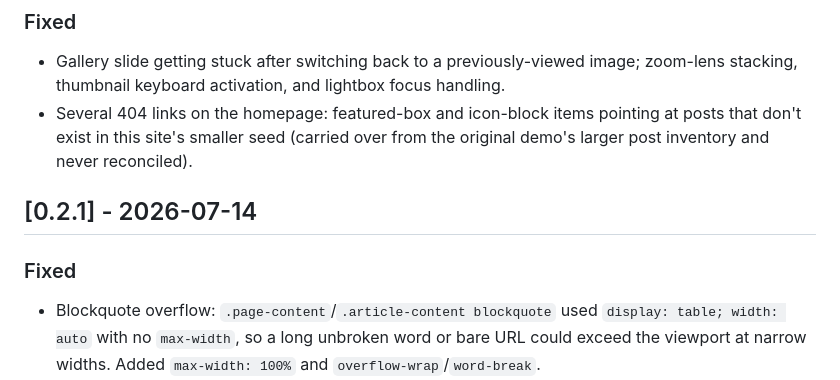
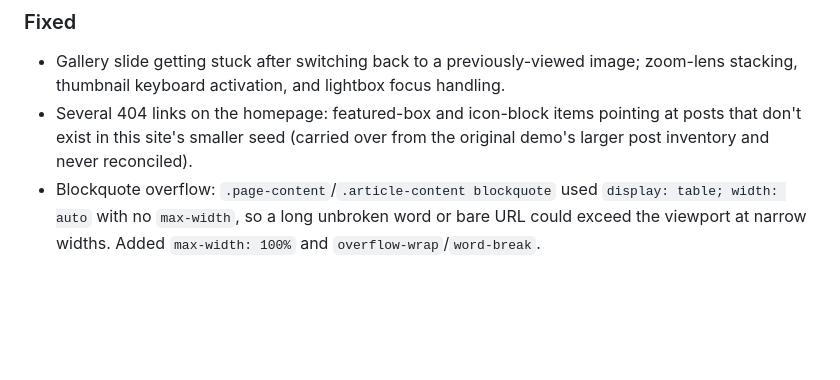
Before and after one commit to vhscom/emdash-theme-bravada, a Markdown page: CHANGELOG.md, the part around the change. GitHub-like rendering; blank space fills up the shorter version.

Commit message:
Changelog: fold the never-tagged 0.2.1 section into Unreleased
No v0.2.1 tag or release was ever cut (confirmed against git tags:
only v0.1.0 and v0.2.0 exist), so the blockquote max-width fix, embed
guards, and overflow-x documentation were still unreleased. Merged
those Fixed entries into Unreleased's Fixed list and dropped the
[0.2.1] heading. package.json stays at 0.2.1 — the release version is
Josh's call when he cuts it after the SEO work.

```diff
--- a/CHANGELOG.md
+++ b/CHANGELOG.md
@@ -42,11 +42,6 @@ this project adheres to [Semantic Versioning](https://semver.org/).
   pointing at posts that don't exist in this site's smaller seed (carried
   over from the original demo's larger post inventory and never
   reconciled).
-
-## [0.2.1] - 2026-07-14
-
-### Fixed
-
 - Blockquote overflow: `.page-content`/`.article-content blockquote`
   used `display: table; width: auto` with no `max-width`, so a long
   unbroken word or bare URL could exceed the viewport at narrow
```
